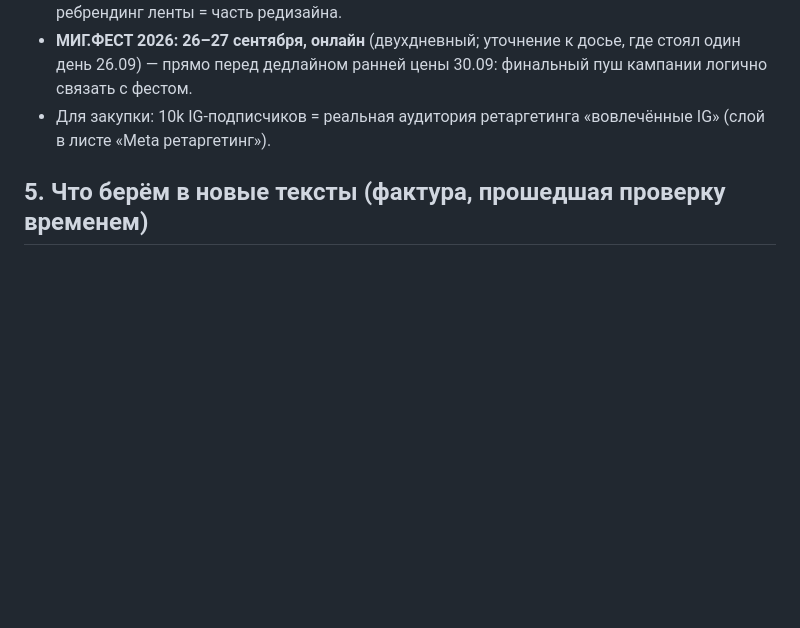
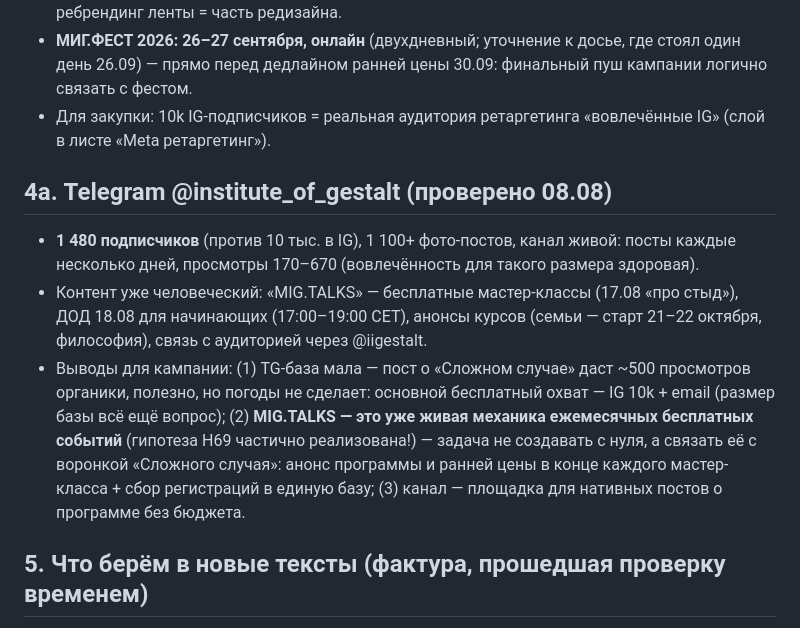
Before and after one commit to tinaassistants1-jpg/advertising_agency, a Markdown page: docs/clients/mig-ss-source-materials.md, the part around the change. Rendered like a GitHub page; blank space fills up the shorter version.

Commit message:
Add Telegram channel audit: 1.5k subscribers, live MIG.TALKS mechanic
@institute_of_gestalt: 1480 подписчиков, просмотры 170-670, канал
живой; MIG.TALKS = уже работающая механика бесплатных событий (H69) -
связать с воронкой Сложного случая вместо создания с нуля

Co-Authored-By: Claude Fable 5 <noreply@anthropic.com>
Claude-Session: https://claude.ai/code/session_01WaZo4XqSL8CLQw3gc5JhDV

```diff
--- a/docs/clients/mig-ss-source-materials.md
+++ b/docs/clients/mig-ss-source-materials.md
@@ -64,6 +64,25 @@
 - Для закупки: 10k IG-подписчиков = реальная аудитория ретаргетинга
   «вовлечённые IG» (слой в листе «Meta ретаргетинг»).
 
+## 4а. Telegram @institute_of_gestalt (проверено 08.08)
+
+- **1 480 подписчиков** (против 10 тыс. в IG), 1 100+ фото-постов,
+  канал живой: посты каждые несколько дней, просмотры 170–670
+  (вовлечённость для такого размера здоровая).
+- Контент уже человеческий: «MIG.TALKS» — бесплатные мастер-классы
+  (17.08 «про стыд»), ДОД 18.08 для начинающих (17:00–19:00 CET),
+  анонсы курсов (семьи — старт 21–22 октября, философия), связь
+  с аудиторией через @iigestalt.
+- Выводы для кампании: (1) TG-база мала — пост о «Сложном случае» даст
+  ~500 просмотров органики, полезно, но погоды не сделает: основной
+  бесплатный охват — IG 10k + email (размер базы всё ещё вопрос);
+  (2) **MIG.TALKS — это уже живая механика ежемесячных бесплатных
+  событий** (гипотеза H69 частично реализована!) — задача не создавать
+  с нуля, а связать её с воронкой «Сложного случая»: анонс программы
+  и ранней цены в конце каждого мастер-класса + сбор регистраций
+  в единую базу; (3) канал — площадка для нативных постов о программе
+  без бюджета.
+
 ## 5. Что берём в новые тексты (фактура, прошедшая проверку временем)
 
 - «Не продавая душу дьяволу» — живая формула, уже в языке бренда
```
